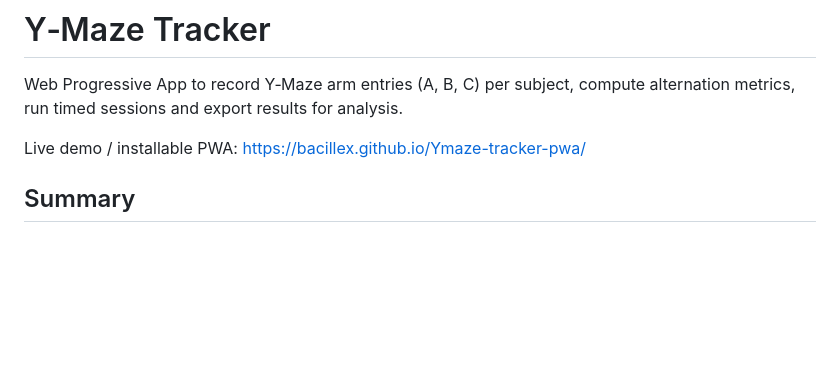
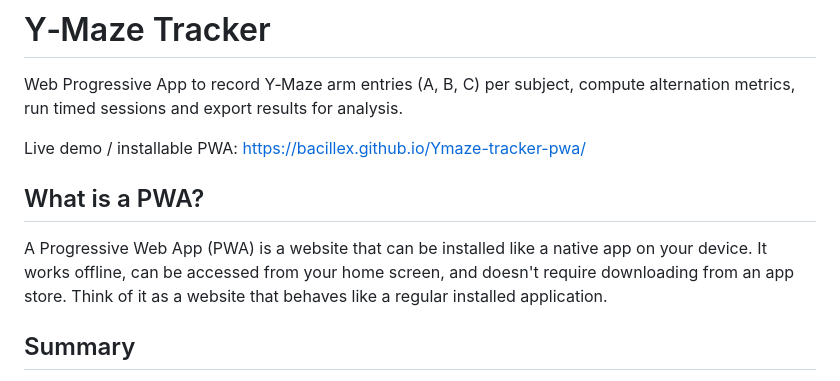
Before and after one commit to BacilleX/Ymaze-tracker-pwa, a Markdown page: README.md, the part around the change. GitHub-like rendering; blank space fills up the shorter version.

```diff
--- a/README.md
+++ b/README.md
@@ -3,6 +3,9 @@
 Web Progressive App to record Y‑Maze arm entries (A, B, C) per subject, compute alternation metrics, run timed sessions and export results for analysis.
 
 Live demo / installable PWA: https://bacillex.github.io/Ymaze-tracker-pwa/
+
+## What is a PWA?
+A Progressive Web App (PWA) is a website that can be installed like a native app on your device. It works offline, can be accessed from your home screen, and doesn't require downloading from an app store. Think of it as a website that behaves like a regular installed application.
 
 ## Summary
 Y‑Maze Tracker is a lightweight, offline-capable web app designed to help labs and researchers record mouse arm entries in Y‑maze tests without needing video recording. It provides a simple interface to log A/B/C entries per subject, an adjustable session timer, per-subject stats and an Excel‑friendly CSV export.
```
